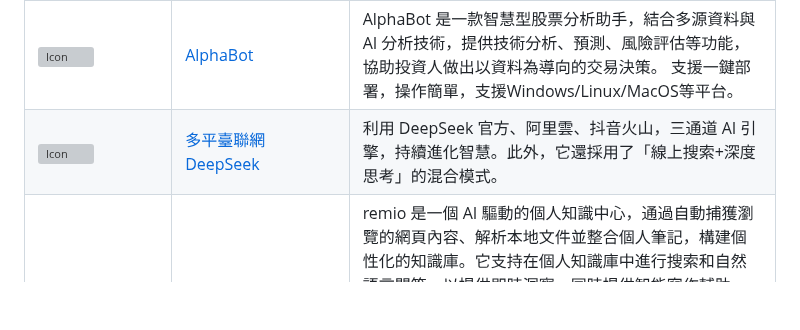
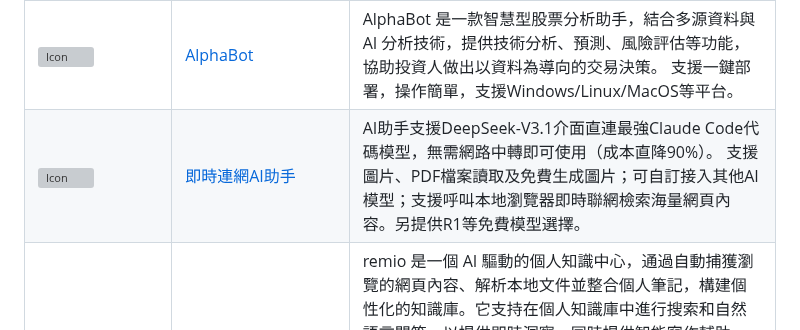
Before and after one commit to deepseek-ai/awesome-deepseek-integration, a Markdown page: README_zh_tw.md, the part around the change. Rendered like a GitHub page; blank space fills up the shorter version; grey boxes are pictures that could not be loaded.

```diff
--- a/README_zh_tw.md
+++ b/README_zh_tw.md
@@ -424,8 +424,9 @@
     </tr>
     <tr>
         <td><img src="https://h1.appinn.me/file/1741929316827_21.png" alt="Icon" width="64" height="auto" /></td>
-        <td><a href="https://github.com/jiqi136/DS-AI">多平臺聯網 DeepSeek</a></td>
-        <td> 利用 DeepSeek 官方、阿里雲、抖音火山，三通道 AI 引擎，持續進化智慧。此外，它還採用了「線上搜索+深度思考」的混合模式。</td>
+        <td><a href="https://github.com/jiqi136/DS-AI">即時連網AI助手</a></td>
+        <td> AI助手支援DeepSeek-V3.1介面直連最強Claude Code代碼模型，無需網路中轉即可使用（成本直降90%）。 支援圖片、PDF檔案讀取及免費生成圖片；可自訂接入其他AI模型；支援呼叫本地瀏覽器即時聯網檢索海量網頁內容。另提供R1等免費模型選擇。
+</td>
 	</tr>
     <tr>
         <td><img src="docs/remio/assets/remio_icon.png" alt="Icon" width="64" height="auto" /></td>
```
